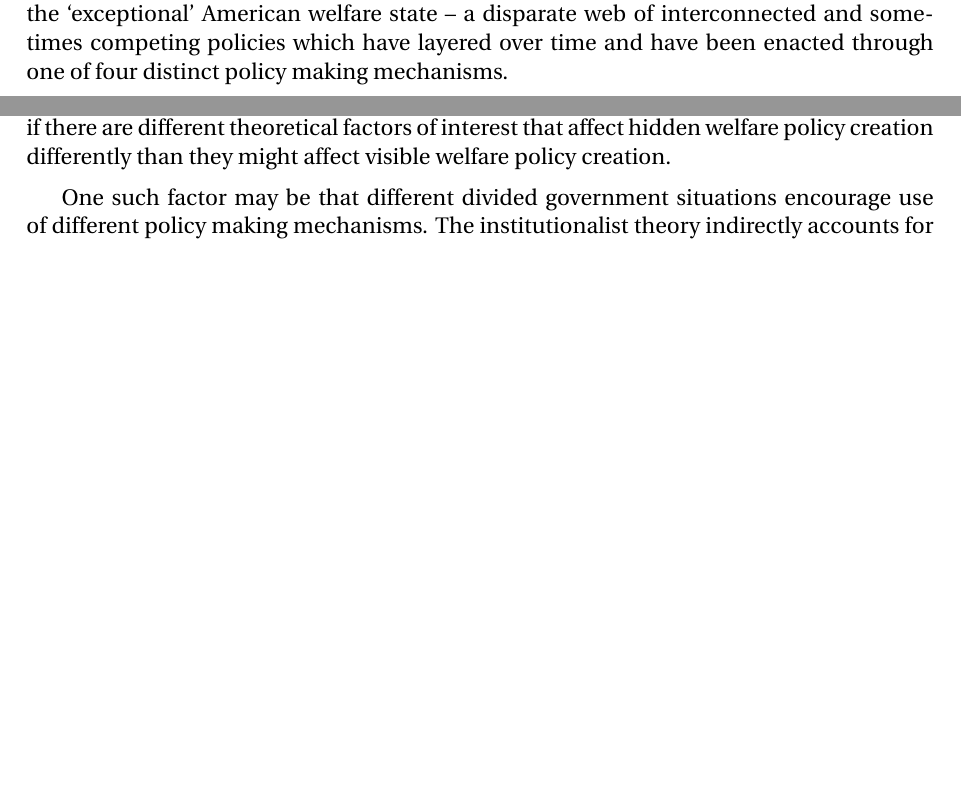
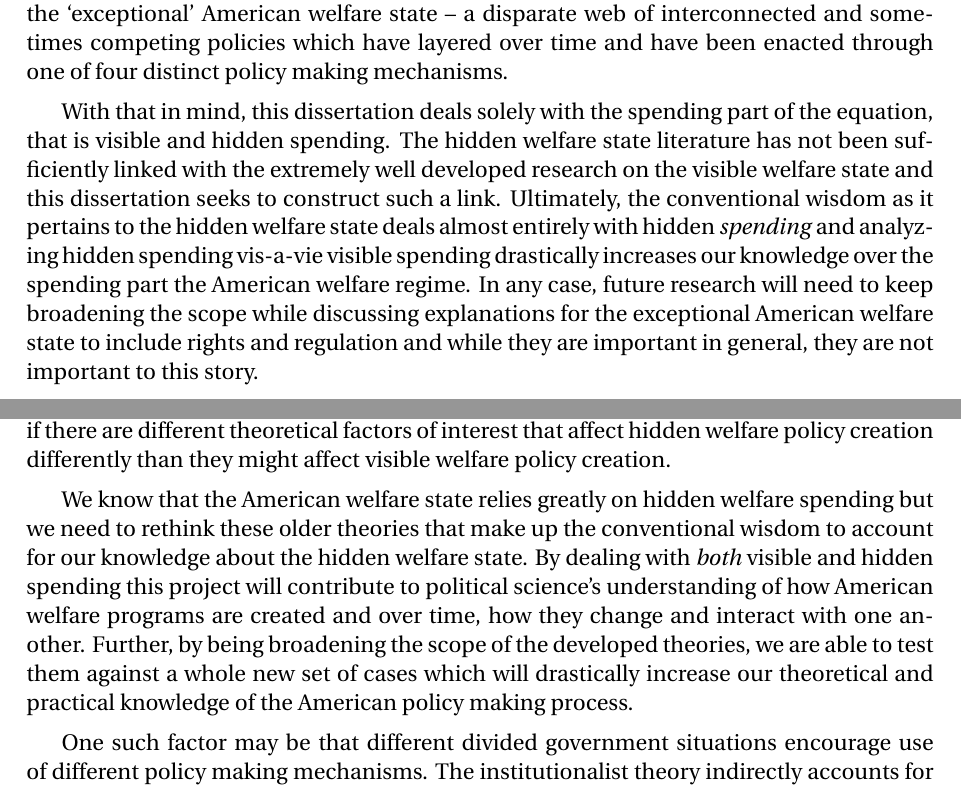
Before and after one commit to AdamOlsonMN/Proposal, a LaTeX document (litreview.tex): two parts of pages 4 and 6 of 11, joined at a grey line, cut so that both start at the same text, the shorter picture padded with empty space. Compiled offline with pdfLaTeX.

Commit message:
300 or so words added
This is the start of my first revisions. Mostly, I clarified some things
related to the "conventional wisdom" and also added a little bit about
what this project will "do." The next commit will be a bigger one as I
change actual thinking.

```diff
--- a/litreview.tex
+++ b/litreview.tex
@@ -88,6 +88,8 @@ Even though tax expenditure spending should be viewed analogously to visible gov
 
 Ultimately, American social policy uses four different types of mechanisms that both work together and compete with one another to provide services. Over time, these services and policies layer upon one another because political contexts change, which open or close different policy streams, changing the relative effectiveness and impact of the tools used to create policy \citep{kingdon2011}. Sometimes policies are retrenched and removed like in the case of ADC and sometimes the policies surrounding some issue grow and grow because other avenues are closed off like in the case of the EITC. Additionally, that different tools create different types of policies (even though they may serve the same goal), creates different politics. As illustrated above, the politics of visible programs may be radically different from the politics of tax expenditure programs. All of these factors come together to form the `exceptional' American welfare state -- a disparate web of interconnected and sometimes competing policies which have layered over time and have been enacted through one of four distinct policy making mechanisms.
 
+With that in mind, this dissertation deals solely with the spending part of the equation, that is visible and hidden spending. The hidden welfare state literature has not been sufficiently linked with the extremely well developed research on the visible welfare state and this dissertation seeks to construct such a link. Ultimately, the conventional wisdom as it pertains to the hidden welfare state deals almost entirely with hidden \emph{spending} and analyzing hidden spending vis-a-vie visible spending drastically increases our knowledge over the spending part the American welfare regime. In any case, future research will need to keep broadening the scope while discussing explanations for the exceptional American welfare state to include rights and regulation and while they are important in general, they are not important to this story.
+
 \subsection{Why does American social policy look this way?}
 Having briefly described the four mechanisms that the government uses to produce American social policy, we now turn to an overview of why and how the United States created and maintains this type of welfare regime. The United States has a fragmented welfare state with several different types of policies for each goal it tries to alleviate. How did America reach that point? Most research on the American welfare state deals with hypotheses for why the United States has limited \emph{visible} social spending when compared to other developed countries while at the same time, largely overlooking non visible aspects of the welfare system.
 
@@ -100,6 +102,8 @@ Some scholars think that the relationship between labor, business and the state
 The third major hypothesis is that the American institutional arrangements create a barrier to passing legislation in general and this drastically reduced the federal government's ability to create expansive welfare policies \citep{pierson1995, robertson2011}. One exceptionally American trait is that the United States has an extremely large number of spots along the policy making process where a proposal's journey can be derailed if a key person or group does not support the proposal. The multitude of veto points or veto players, as they are called, allows a large number of ways to stop legislation unless veto players are appeased in some way. This includes formal legislative points such as passing a proposal out of committee or overcoming a filibuster as well as less formal elements like interest group support. One prominent way which veto points limited visible spending in the United States is that southern Democrats delayed and reduced welfare spending during the New Deal period in order to ensure African Americans were not able to receive the same level of benefits as whites \citep{katznelson2013}.
 
 These three schools of thought, as I have said, only deal with visible spending as a `dependent variable.' There are large parts of the policy making process which are removed from the discussion, as mentioned in section 2.1. The largest and most obvious oversight is that these theories fail to consider non visible forms of welfare. This in itself is not interesting as prominent work has explored the `hidden welfare state' but what can be interesting is if there are different theoretical factors of interest that affect hidden welfare policy creation differently than they might affect visible welfare policy creation.
+
+We know that the American welfare state relies greatly on hidden welfare spending but we need to rethink these older theories that make up the conventional wisdom to account for our knowledge about the hidden welfare state. By dealing with \emph{both} visible and hidden spending this project will contribute to political science's understanding of how American welfare programs are created and over time, how they change and interact with one another.  Further, by being broadening the scope of the developed theories, we are able to test them against a whole new set of cases which will drastically increase our theoretical and practical knowledge of the American policy making process.
 
 One such factor may be that different divided government situations encourage use of different policy making mechanisms.  The institutionalist theory indirectly accounts for divided government in that it could plausibly use divided government as a veto point, however the influence of such a veto point is unclear. Prominently, \cite{mayhew1990} argues that divided government has no real effect on `major' legislation passed in a given congress. In this case, major legislation means highly salient legislation and does not account for a hidden-visible spending construct. Conversely, divided government has been mentioned as relevant to the creation of hidden welfare spending. \citet[Ch. 4]{howard2008} argues that divided government is associated with more hidden welfare policies being made as it is harder to pass visible legislation in a situation with lots of veto points. The logic goes that highly salient legislation containing lots of visible spending will be harder to pass in divided government situations and that combined with demand for social policy. To fill that demand, interested members of congress utilize hidden policies instead of overt visible spending. In short, the potential role of divided government is ripe for a systematic examination.
 
```
Also changed, not shown: litreview.pdf (added), litreview.tex (2 more changed lines).
